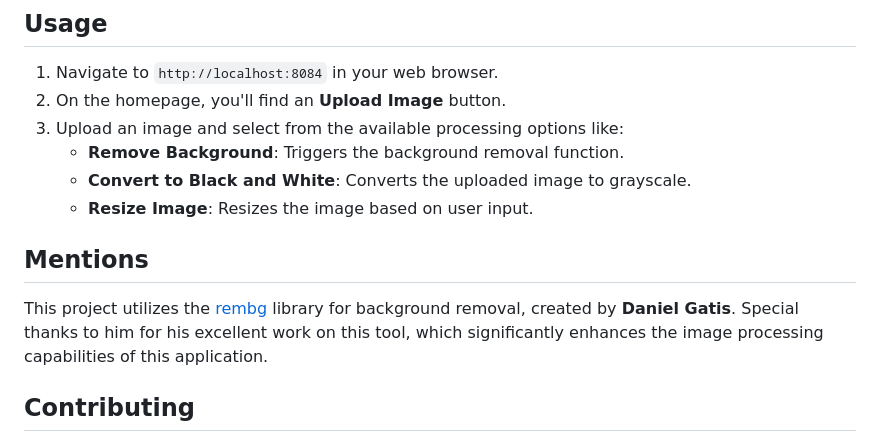
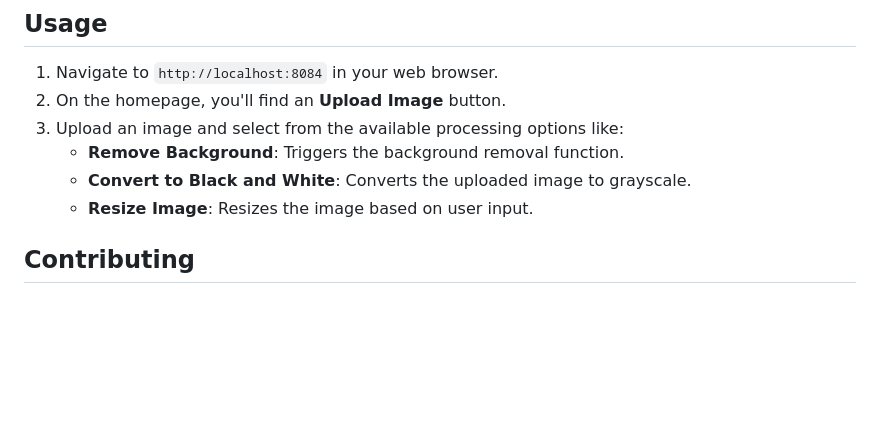
Before and after one commit to squadran2003/imageassistant, a Markdown page: README.md, the part around the change. Drawn GitHub-style; blank space fills up the shorter version.

```diff
--- a/README.md
+++ b/README.md
@@ -81,9 +81,6 @@ To run this application, you only need to have **Docker** and **Docker Compose**
    - **Convert to Black and White**: Converts the uploaded image to grayscale.
    - **Resize Image**: Resizes the image based on user input.
 
-## Mentions
-
-This project utilizes the [rembg](https://github.com/danielgatis/rembg) library for background removal, created by **Daniel Gatis**. Special thanks to him for his excellent work on this tool, which significantly enhances the image processing capabilities of this application.
 
 
 ## Contributing
```
